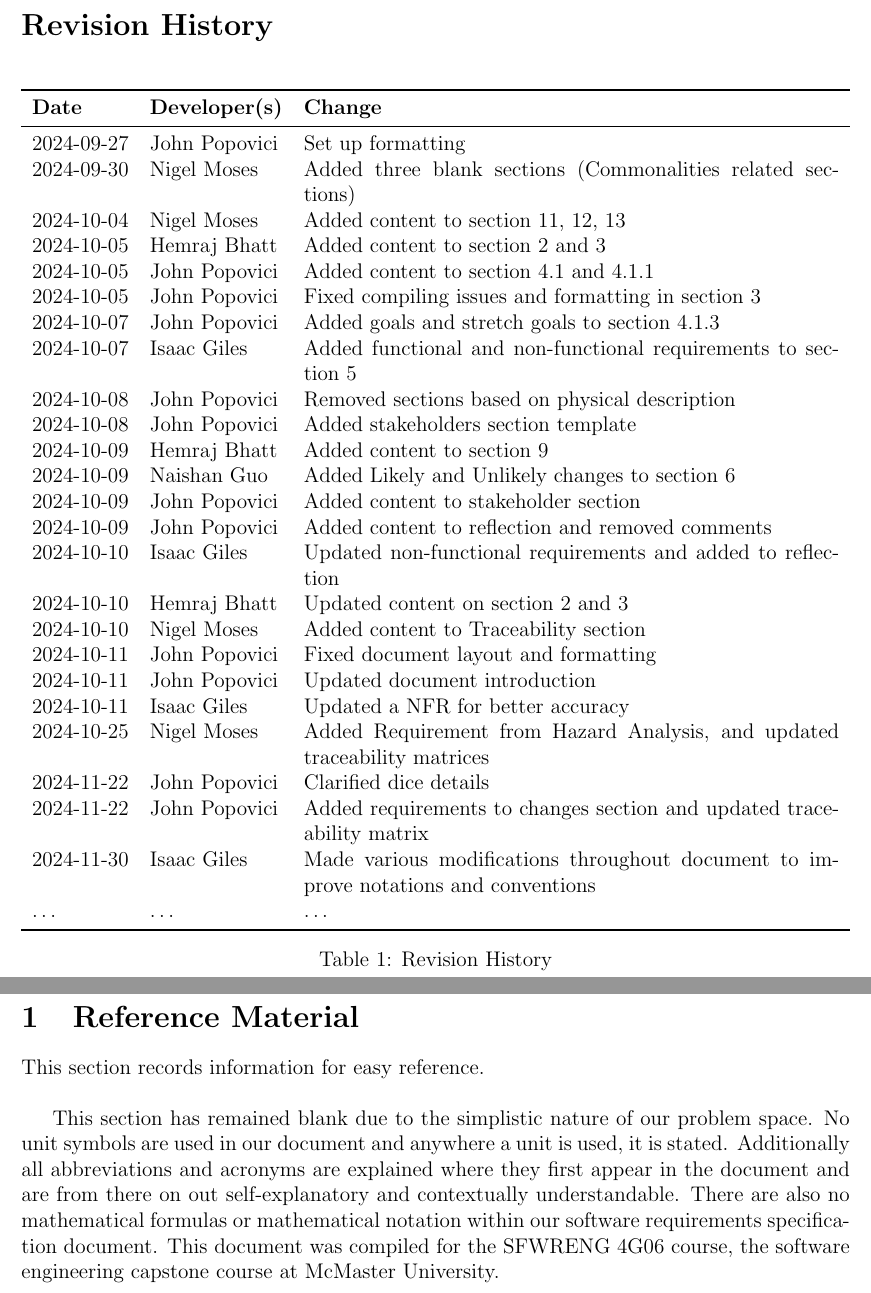
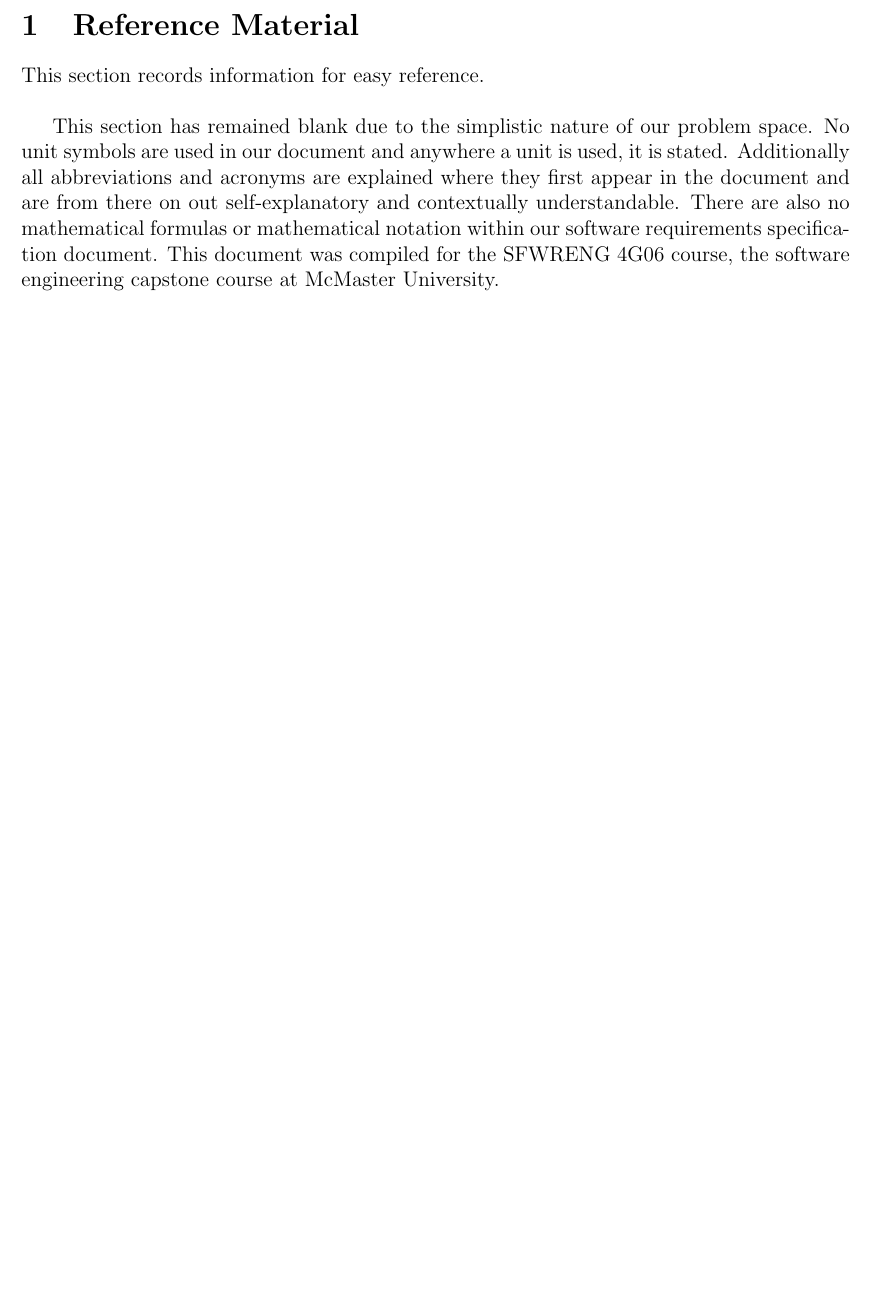
Before and after one commit to John-Popovici/duel-of-the-eights, a LaTeX document (docs/SRS/SRS.tex): two parts of pages 4 and 5 of 40 before the commit and part of page 4 of 39 after it, the two joined at a grey line, cut at the place of the change, the shorter picture padded with empty space. Compiled offline with pdfLaTeX.

Commit message:
📜 Further Modifying SRS to Test Github Actions

```diff
--- a/docs/SRS/SRS.tex
+++ b/docs/SRS/SRS.tex
@@ -54,9 +54,6 @@
 
 ~\newpage
 
-% revision history
-\include{include/section_revision_history}
-
 % section 1: reference material
 \include{include/section_ref_material}
 
```
